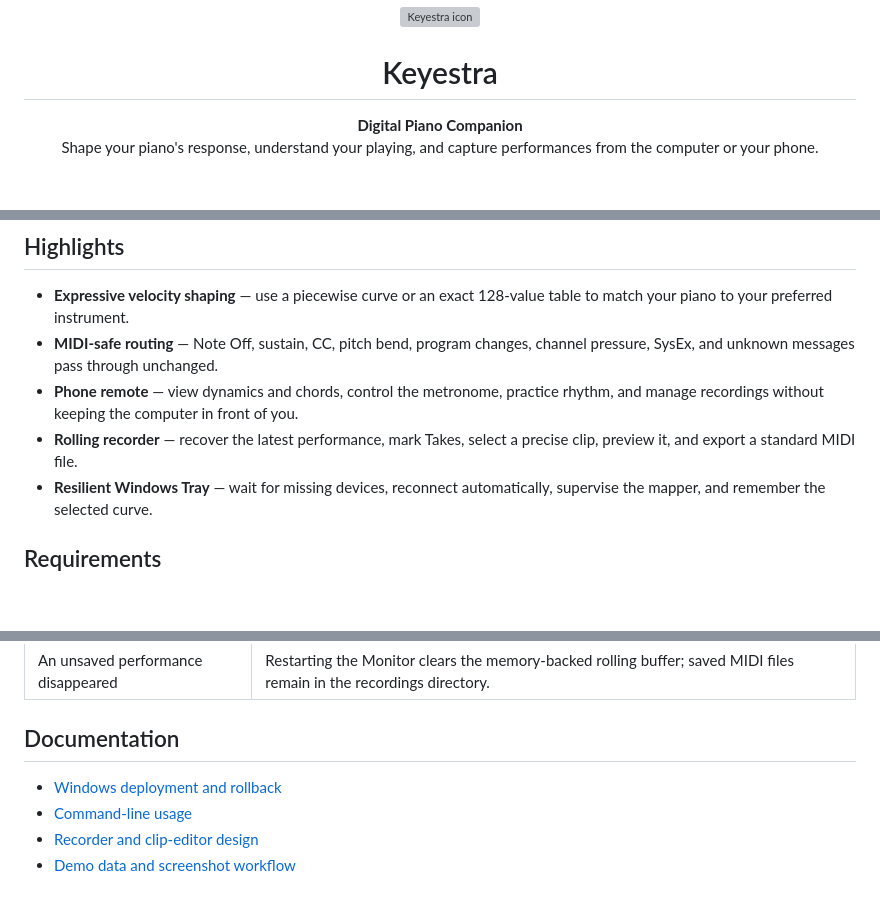
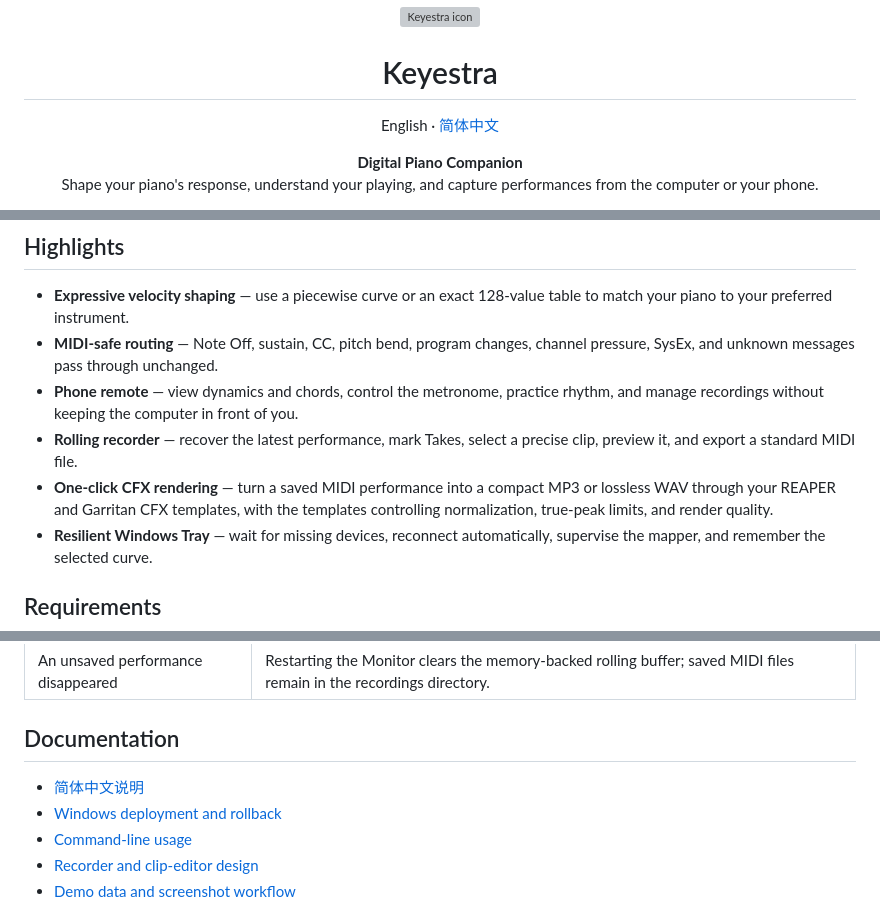
Before and after one commit to yanghu/keyestra, a Markdown page: README.md, 3 parts joined by grey strips. Rendered like a GitHub page; blank space fills up the shorter version; grey boxes are pictures that could not be loaded.

Commit message:
Add bilingual CFX rendering documentation

```diff
--- a/README.md
+++ b/README.md
@@ -3,6 +3,10 @@
 </p>
 
 <h1 align="center">Keyestra</h1>
+
+<p align="center">
+  English · <a href="README.zh-CN.md">简体中文</a>
+</p>
 
 <p align="center">
   <strong>Digital Piano Companion</strong><br>
@@ -45,6 +49,9 @@ virtual MIDI port.
   rhythm, and manage recordings without keeping the computer in front of you.
 - **Rolling recorder** — recover the latest performance, mark Takes, select a
   precise clip, preview it, and export a standard MIDI file.
+- **One-click CFX rendering** — turn a saved MIDI performance into a compact
+  MP3 or lossless WAV through your REAPER and Garritan CFX templates, with the
+  templates controlling normalization, true-peak limits, and render quality.
 - **Resilient Windows Tray** — wait for missing devices, reconnect
   automatically, supervise the mapper, and remember the selected curve.
 
@@ -274,6 +281,7 @@ terminal monitoring, and Monitor host/port options.
 
 ## Documentation
 
+- [简体中文说明](README.zh-CN.md)
 - [Windows deployment and rollback](docs/DEPLOYMENT.md)
 - [Command-line usage](docs/CLI.md)
 - [Recorder and clip-editor design](docs/RECORDER_PREVIEW_DESIGN.md)
```
Also changed, not shown: README.zh-CN.md (added, +273 -0 lines).
